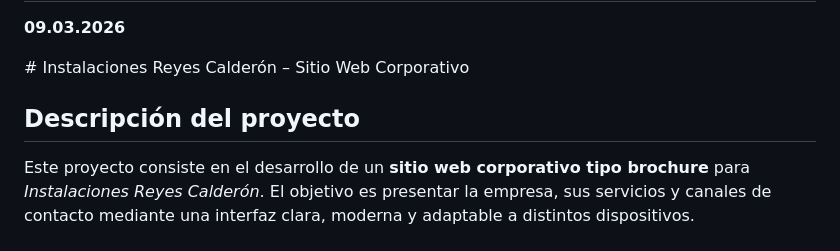
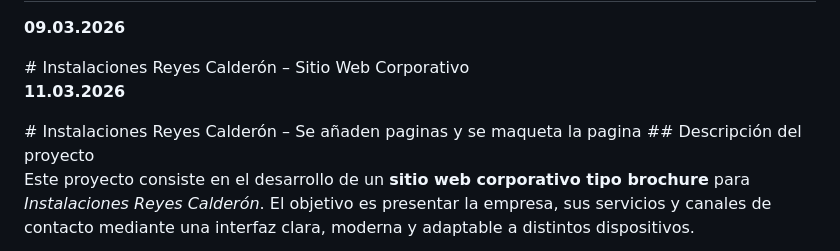
Before and after one commit to MajoOrtuzar/InversionesReyesCalderon, a Markdown page: README.md, the part around the change. Rendered like a GitHub page.

```diff
--- a/README.md
+++ b/README.md
@@ -1,7 +1,8 @@
 <h1>Desarrollo Pagina Web Para Instalaciones Reyes Calderon</h1>
 <p><b>09.03.2026</b></p>
 # Instalaciones Reyes Calderón – Sitio Web Corporativo
-
+<p><b>11.03.2026</b></p>
+# Instalaciones Reyes Calderón – Se añaden paginas y se maqueta la pagina
 ## Descripción del proyecto
 
 Este proyecto consiste en el desarrollo de un **sitio web corporativo tipo brochure** para *Instalaciones Reyes Calderón*.
```
